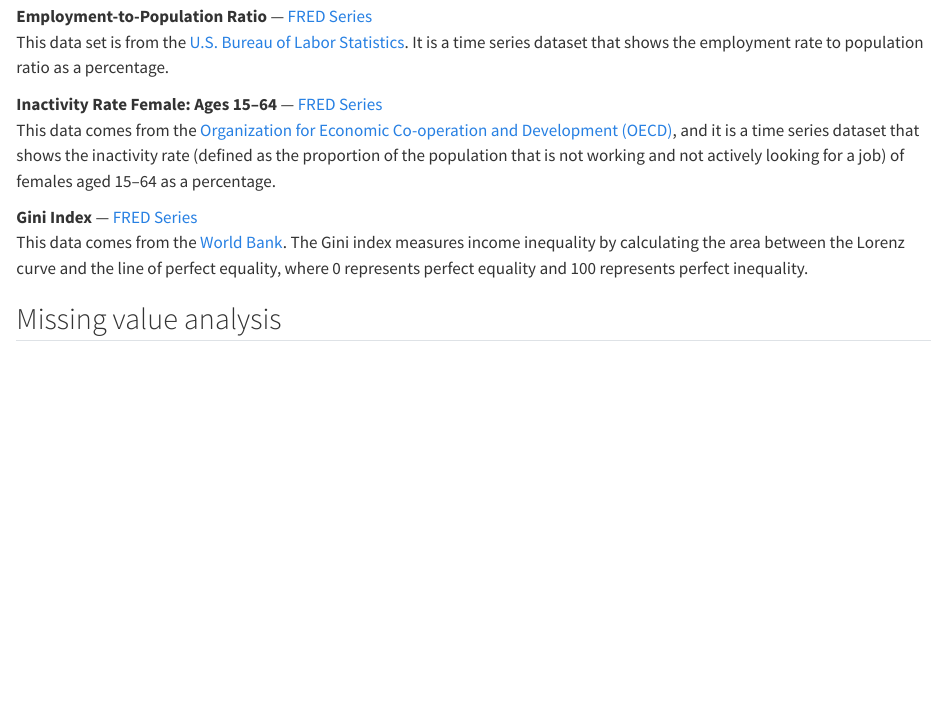
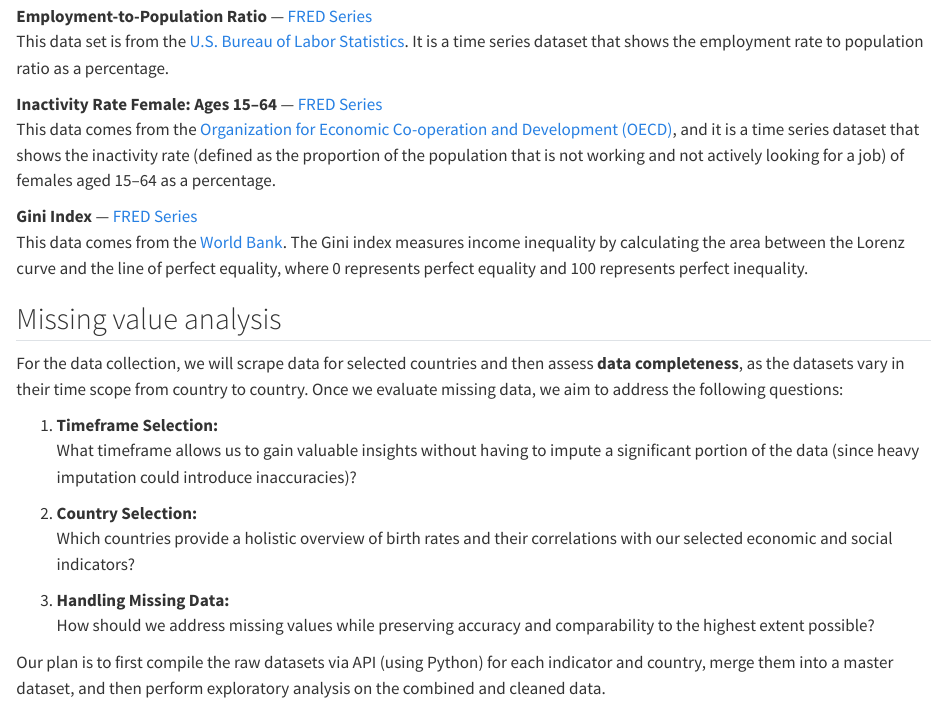
Before and after one commit to jan-barg/EDAV-Final-Jan-Matt, a Quarto document (data.qmd): the page in a window 1100 px wide, from 500 px down before the commit and from 540 px down after it, so that both start at the same text. Rendered offline with R 4.5, knitr and Pandoc in place of Quarto, with nearby package versions.

Commit message:
Missing value strategy

```diff
--- a/data.qmd
+++ b/data.qmd
@@ -18,3 +19,16 @@ This data comes from the [Organization for Economic Co-operation and Development
 This data comes from the [World Bank](https://www.worldbank.org/ext/en/home). The Gini index measures income inequality by calculating the area between the Lorenz curve and the line of perfect equality, where 0 represents perfect equality and 100 represents perfect inequality.
 
 ## Missing value analysis
+
+For the data collection, we will scrape data for selected countries and then assess **data completeness**, as the datasets vary in their time scope from country to country. Once we evaluate missing data, we aim to address the following questions:
+
+1. **Timeframe Selection:**
+   What timeframe allows us to gain valuable insights without having to impute a significant portion of the data (since heavy imputation could introduce inaccuracies)?
+
+2. **Country Selection:**
+   Which countries provide a holistic overview of birth rates and their correlations with our selected economic and social indicators?
+
+3. **Handling Missing Data:**
+   How should we address missing values while preserving accuracy and comparability to the highest extent possible?
+
+Our plan is to first compile the raw datasets via API (using Python) for each indicator and country, merge them into a master dataset, and then perform exploratory analysis on the combined and cleaned data.
```
Also changed, not shown: README.md, docs/search.json, data.qmd (1 more changed lines), 1 other file.
